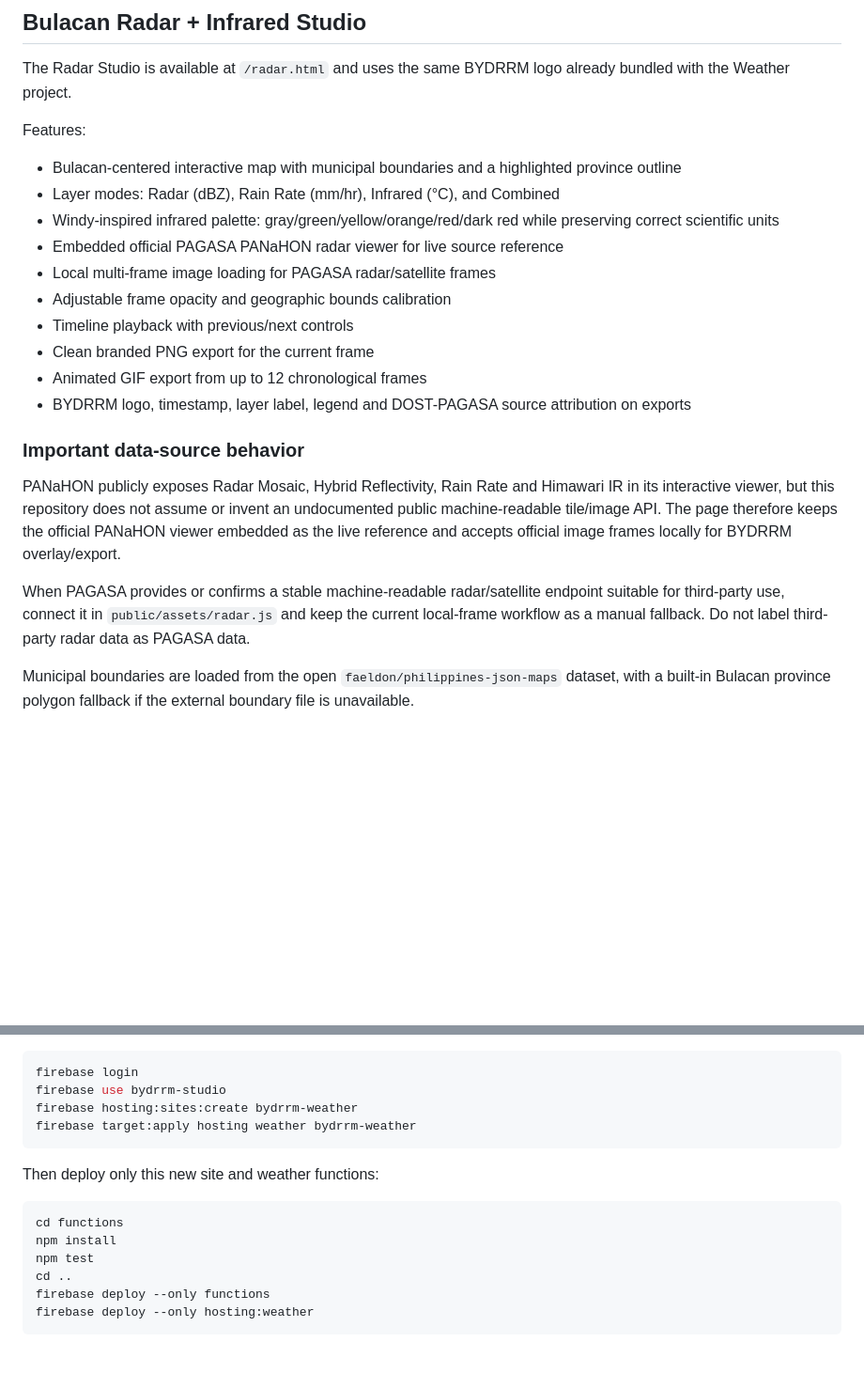
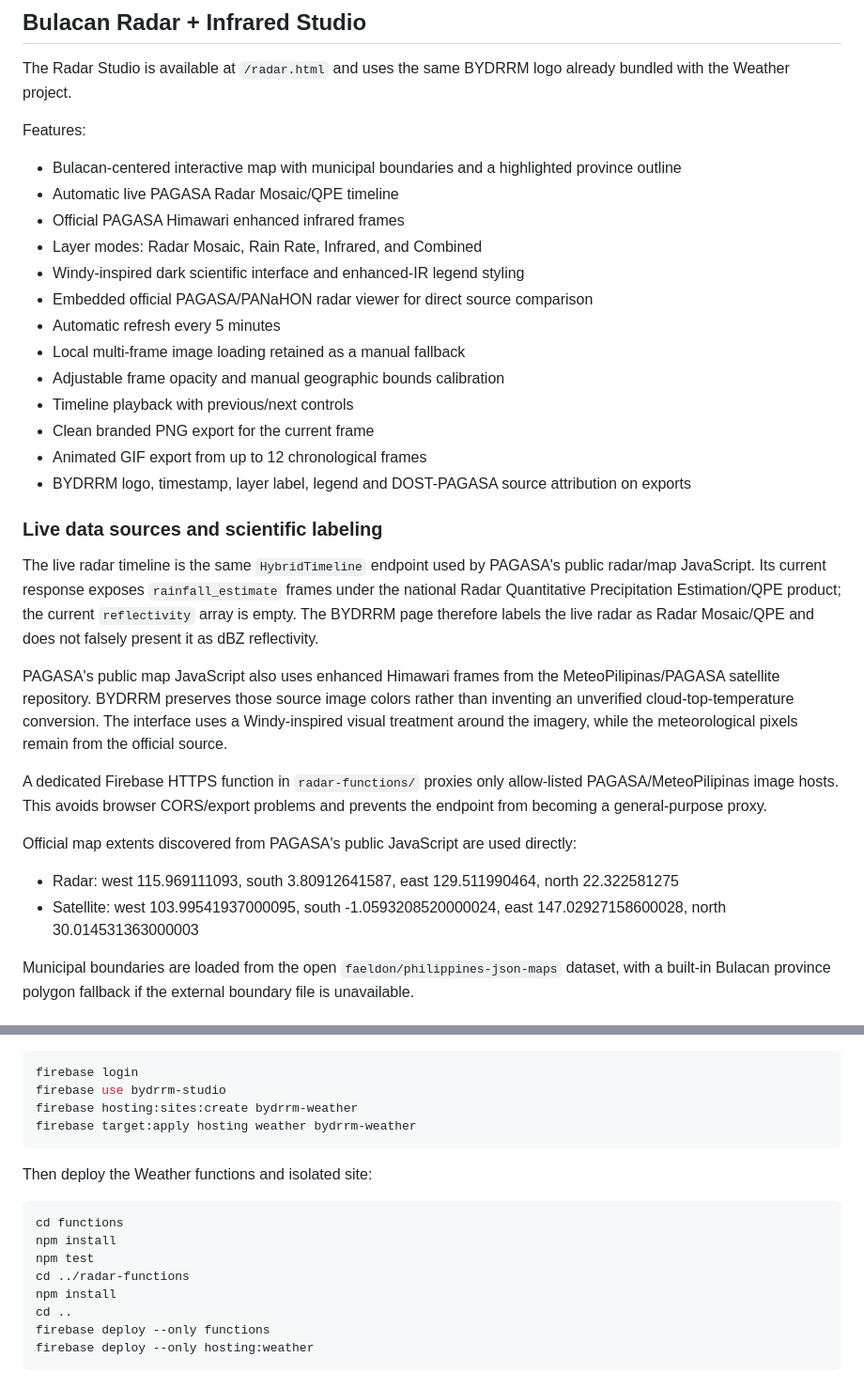
Before and after one commit to lomboylesternursing-web/Bydrrm-studio, a Markdown page: weather/README.md, 2 parts joined by grey strips. Shown at 94% size. GitHub-like rendering; blank space fills up the shorter version.

Commit message:
Document live PAGASA Radar QPE and Himawari integration

````diff
--- a/weather/README.md
+++ b/weather/README.md
@@ -34,20 +34,29 @@ The Radar Studio is available at `/radar.html` and uses the same BYDRRM logo alr
 
 Features:
 - Bulacan-centered interactive map with municipal boundaries and a highlighted province outline
-- Layer modes: Radar (dBZ), Rain Rate (mm/hr), Infrared (°C), and Combined
-- Windy-inspired infrared palette: gray/green/yellow/orange/red/dark red while preserving correct scientific units
-- Embedded official PAGASA PANaHON radar viewer for live source reference
-- Local multi-frame image loading for PAGASA radar/satellite frames
-- Adjustable frame opacity and geographic bounds calibration
+- Automatic live PAGASA Radar Mosaic/QPE timeline
+- Official PAGASA Himawari enhanced infrared frames
+- Layer modes: Radar Mosaic, Rain Rate, Infrared, and Combined
+- Windy-inspired dark scientific interface and enhanced-IR legend styling
+- Embedded official PAGASA/PANaHON radar viewer for direct source comparison
+- Automatic refresh every 5 minutes
+- Local multi-frame image loading retained as a manual fallback
+- Adjustable frame opacity and manual geographic bounds calibration
 - Timeline playback with previous/next controls
 - Clean branded PNG export for the current frame
 - Animated GIF export from up to 12 chronological frames
 - BYDRRM logo, timestamp, layer label, legend and DOST-PAGASA source attribution on exports
 
-### Important data-source behavior
-PANaHON publicly exposes Radar Mosaic, Hybrid Reflectivity, Rain Rate and Himawari IR in its interactive viewer, but this repository does not assume or invent an undocumented public machine-readable tile/image API. The page therefore keeps the official PANaHON viewer embedded as the live reference and accepts official image frames locally for BYDRRM overlay/export.
+### Live data sources and scientific labeling
+The live radar timeline is the same `HybridTimeline` endpoint used by PAGASA's public radar/map JavaScript. Its current response exposes `rainfall_estimate` frames under the national Radar Quantitative Precipitation Estimation/QPE product; the current `reflectivity` array is empty. The BYDRRM page therefore labels the live radar as Radar Mosaic/QPE and does not falsely present it as dBZ reflectivity.
 
-When PAGASA provides or confirms a stable machine-readable radar/satellite endpoint suitable for third-party use, connect it in `public/assets/radar.js` and keep the current local-frame workflow as a manual fallback. Do not label third-party radar data as PAGASA data.
+PAGASA's public map JavaScript also uses enhanced Himawari frames from the MeteoPilipinas/PAGASA satellite repository. BYDRRM preserves those source image colors rather than inventing an unverified cloud-top-temperature conversion. The interface uses a Windy-inspired visual treatment around the imagery, while the meteorological pixels remain from the official source.
+
+A dedicated Firebase HTTPS function in `radar-functions/` proxies only allow-listed PAGASA/MeteoPilipinas image hosts. This avoids browser CORS/export problems and prevents the endpoint from becoming a general-purpose proxy.
+
+Official map extents discovered from PAGASA's public JavaScript are used directly:
+- Radar: west 115.969111093, south 3.80912641587, east 129.511990464, north 22.322581275
+- Satellite: west 103.99541937000095, south -1.0593208520000024, east 147.02927158600028, north 30.014531363000003
 
 Municipal boundaries are loaded from the open `faeldon/philippines-json-maps` dataset, with a built-in Bulacan province polygon fallback if the external boundary file is unavailable.
 
@@ -81,11 +90,13 @@ firebase hosting:sites:create bydrrm-weather
 firebase target:apply hosting weather bydrrm-weather
 ```
 
-Then deploy only this new site and weather functions:
+Then deploy the Weather functions and isolated site:
 ```bash
 cd functions
 npm install
 npm test
+cd ../radar-functions
+npm install
 cd ..
 firebase deploy --only functions
 firebase deploy --only hosting:weather
````
